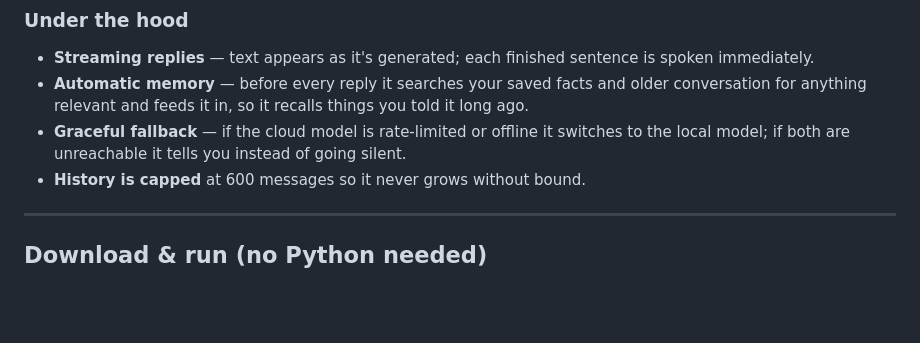
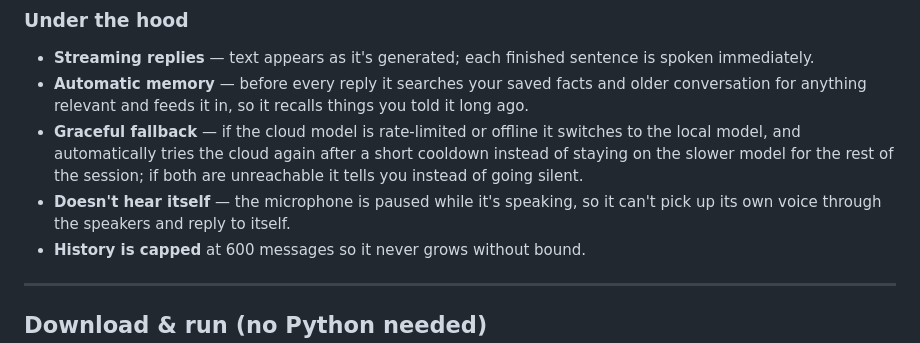
Before and after one commit to 0404arnav-blip/M.A.S.T.E.R, a Markdown page: README.md, the part around the change. GitHub-like rendering; blank space fills up the shorter version.

Commit message:
Update README to reflect the fallback-recovery and self-hearing fixes
Co-Authored-By: Claude Sonnet 5 <noreply@anthropic.com>

```diff
--- a/README.md
+++ b/README.md
@@ -37,7 +37,11 @@ off for a type-only session.
 - **Automatic memory** — before every reply it searches your saved facts and older
   conversation for anything relevant and feeds it in, so it recalls things you told it long ago.
 - **Graceful fallback** — if the cloud model is rate-limited or offline it switches to the
-  local model; if both are unreachable it tells you instead of going silent.
+  local model, and automatically tries the cloud again after a short cooldown instead of
+  staying on the slower model for the rest of the session; if both are unreachable it tells
+  you instead of going silent.
+- **Doesn't hear itself** — the microphone is paused while it's speaking, so it can't pick up
+  its own voice through the speakers and reply to itself.
 - **History is capped** at 600 messages so it never grows without bound.
 
 ---
```
